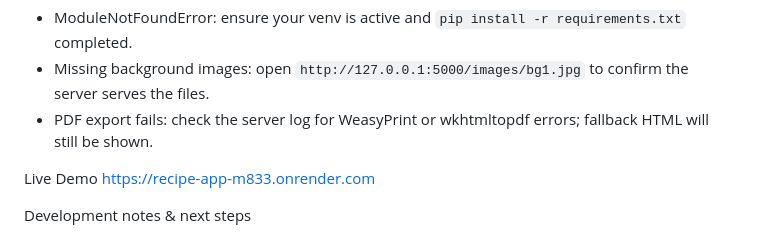
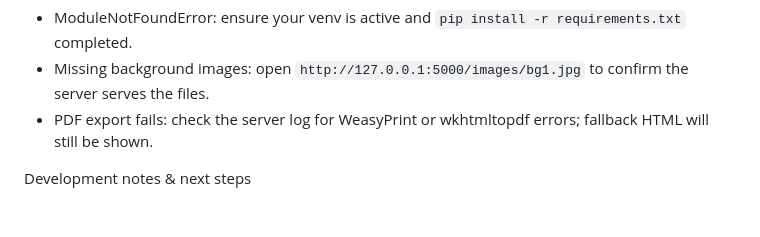
Before and after one commit to Mansi642000/recipe_app, a Markdown page: README.md, the part around the change. Drawn GitHub-style; blank space fills up the shorter version.

```diff
--- a/README.md
+++ b/README.md
@@ -87,10 +87,6 @@ Troubleshooting
 - Missing background images: open `http://127.0.0.1:5000/images/bg1.jpg` to confirm the server serves the files.
 - PDF export fails: check the server log for WeasyPrint or wkhtmltopdf errors; fallback HTML will still be shown.
 
-Live Demo
-https://recipe-app-m833.onrender.com
-
-
 Development notes & next steps
 - Nutrition utilities are lazy-imported inside routes to keep startup fast (pandas is heavy).
 - Consider adding server-side image resizing, icons (Font Awesome), or unit tests (pytest) for the nutrition utilities.
```
